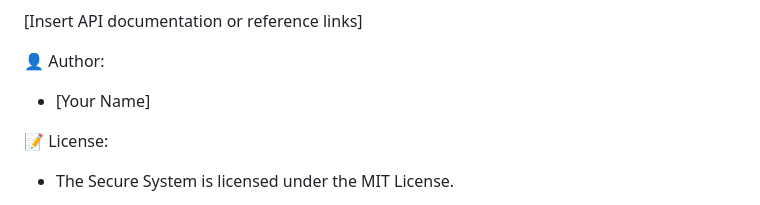
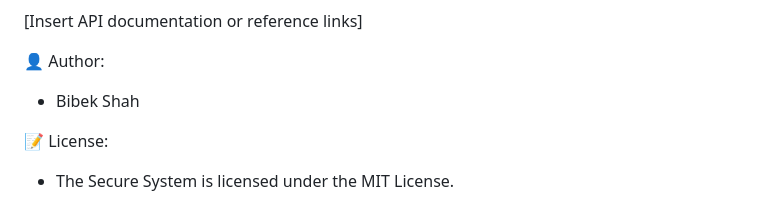
Before and after one commit to Bibekshah123/OAuth2-Authencation, a Markdown page: README.md, the part around the change. GitHub-like rendering.

```diff
--- a/README.md
+++ b/README.md
@@ -74,7 +74,7 @@ The Secure System is a robust and scalable web application built using Python, D
 
 👤 Author:
 
-* [Your Name]
+* Bibek Shah
 
 📝 License:
 
```
